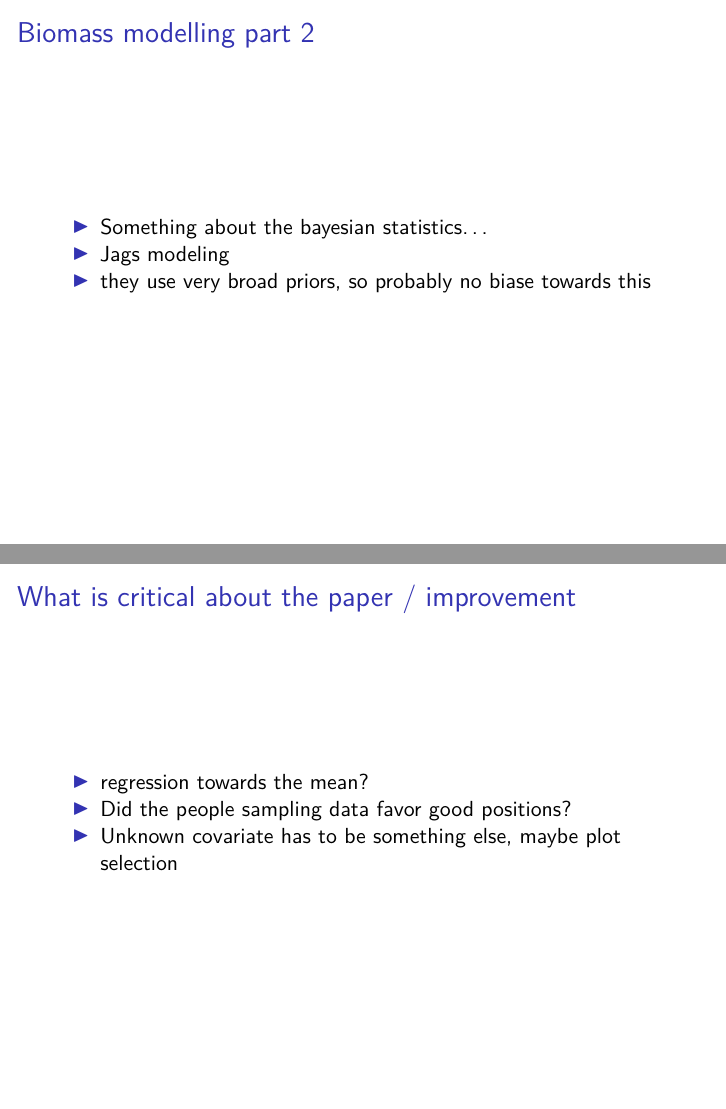
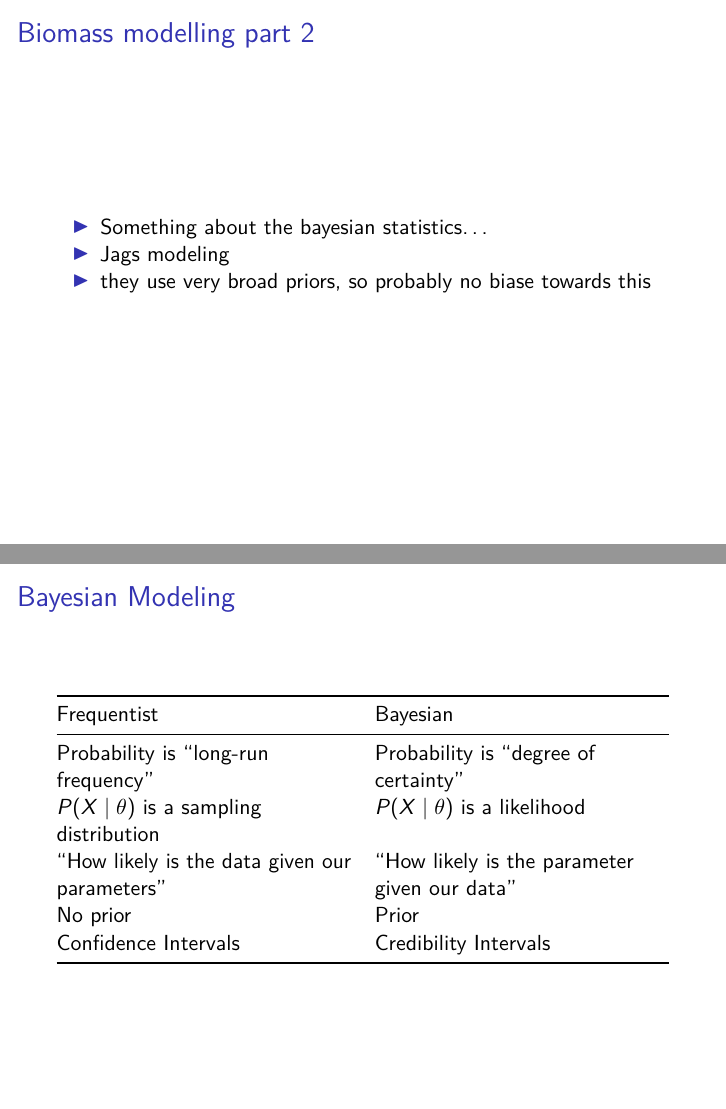
Before and after one commit to leonthoma/Repro, an R Markdown document (initial_presentation.rmd): pages 6 and 7 of 12 before the commit and pages 6 and 7 of 13 after it, joined at a grey line. Rendered offline with R 4.5, knitr and Pandoc, then LaTeX, with nearby package versions; both versions are drawn in the output format of the newer one.

Commit message:
added bayesian/frequentist table

````diff
--- a/initial_presentation.rmd
+++ b/initial_presentation.rmd
@@ -2,7 +2,9 @@
 title: "Our Approach on Hallmann 2017"
 author: "Valentina Gacitua, Leon Thoma, Dominik Arend"
 date: "27.11.2020"
-output: ioslides_presentation
+output:
+  beamer_presentation: default
+  ioslides_presentation: default
 ---
 
 ```{r setup, include=FALSE}
@@ -46,6 +48,15 @@ knitr::include_graphics("decline_on_ins_biom.PNG")
 + Jags modeling
 * they use very broad priors, so probably no biase towards this
 
+## Bayesian Modeling
+| Frequentist | Bayesian |
+| ---- | ---- |
+| Probability is "long-run frequency" | Probability is "degree of certainty" |
+| $P(X \mid \theta)$ is a sampling distribution | $P(X \mid \theta)$ is a likelihood |
+| "How likely is the data given our parameters" | "How likely is the parameter given our data" |
+| No prior | Prior |
+| Confidence Intervals | Credibility Intervals |
+
 ## What is critical about the paper / improvement
 * regression towards the mean?
  + Did the people sampling data favor good positions?
````
